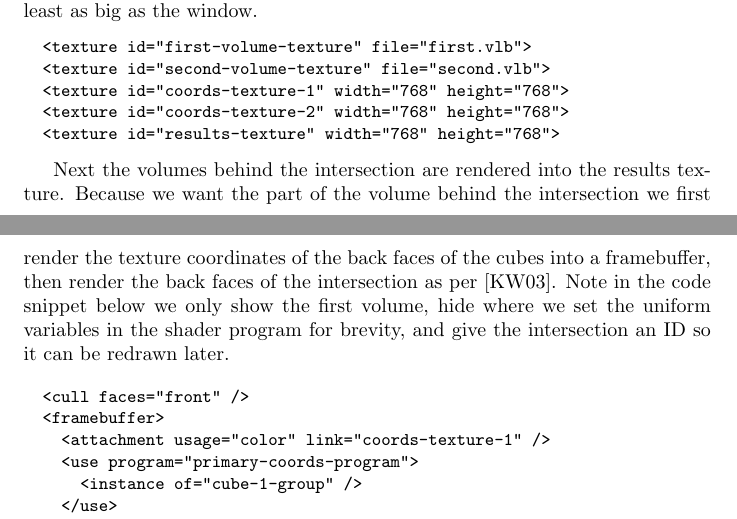
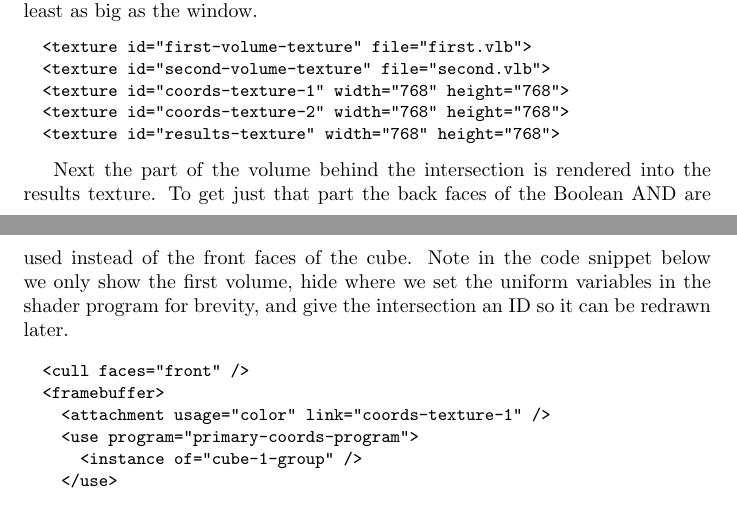
Before and after one commit to adbrown85/paper, a LaTeX paper (paper.tex): two parts of pages 9 and 11 of 18, joined at a grey line, cut so that both start at the same text. Compiled offline with pdfLaTeX.

Commit message:
Simplified explanation of rendering part behind intersection in first approach

```diff
--- a/paper.tex
+++ b/paper.tex
@@ -431,13 +431,11 @@ least as big as the window.
   <texture id="results-texture" width="768" height="768">
 \end{Verbatim}
 
-Next the volumes behind the intersection are rendered into the results texture.
-Because we want the part of the volume behind the intersection we first render
-the texture coordinates of the back faces of the cubes into a framebuffer, then
-render the back faces of the intersection as per \cite{Kruger03}.  Note in the code
-snippet below we only show the first volume, hide where we set the uniform
-variables in the shader program for brevity, and give the intersection an ID so
-it can be redrawn later.
+Next the part of the volume behind the intersection is rendered into the results
+texture.  To get just that part the back faces of the Boolean AND are used
+instead of the front faces of the cube.  Note in the code snippet below we only
+show the first volume, hide where we set the uniform variables in the shader
+program for brevity, and give the intersection an ID so it can be redrawn later.
 
 \begin{Verbatim}[fontsize=\small]
   <cull faces="front" />
```
